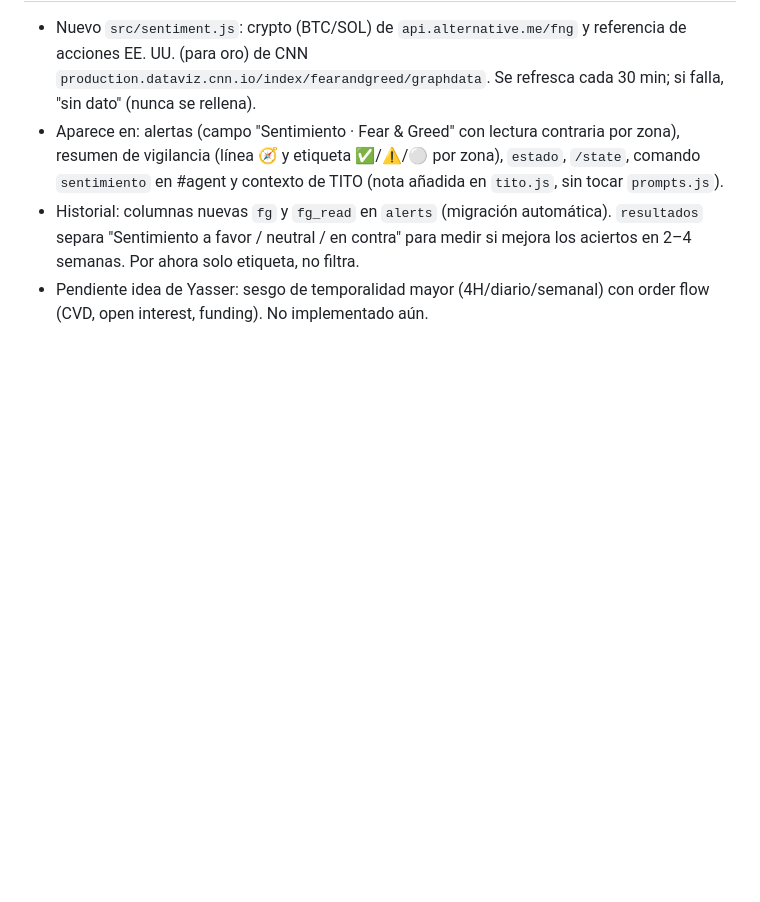
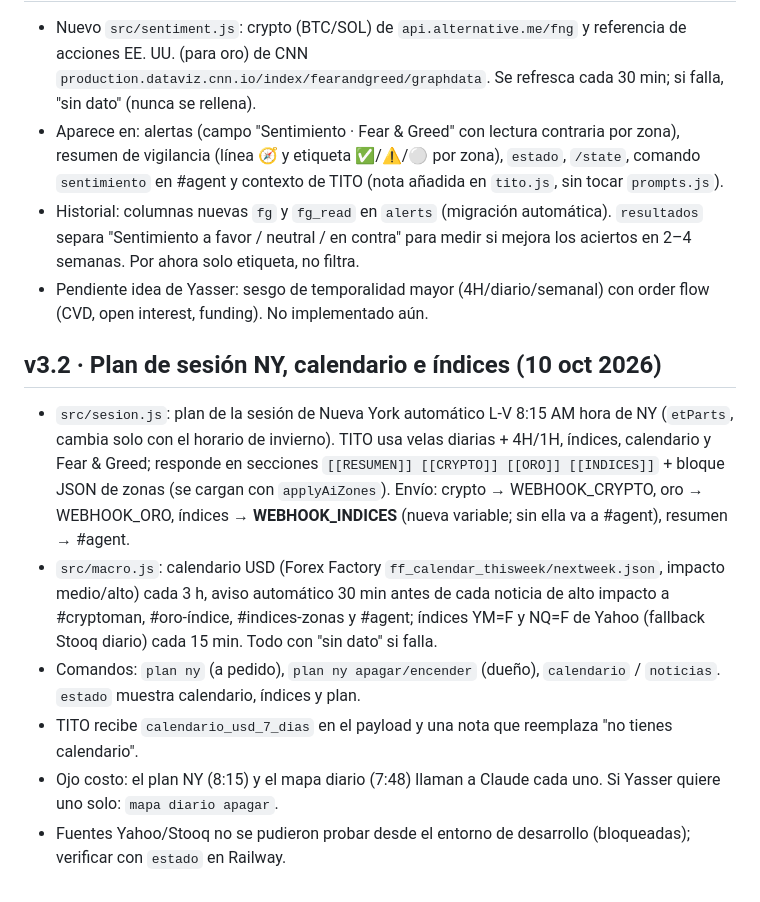
Before and after one commit to ynmvozai/trading_geekz, a Markdown page: server/CONTINUAR.md, the part around the change. Drawn GitHub-style; blank space fills up the shorter version.

Commit message:
CONTINUAR: v3.2 plan de sesión NY, calendario e índices

```diff
--- a/server/CONTINUAR.md
+++ b/server/CONTINUAR.md
@@ -60,3 +60,11 @@ _Última actualización: 10 oct 2026._ Lee esto primero si eres una sesión nuev
 - Aparece en: alertas (campo "Sentimiento · Fear & Greed" con lectura contraria por zona), resumen de vigilancia (línea 🧭 y etiqueta ✅/⚠️/⚪ por zona), `estado`, `/state`, comando `sentimiento` en #agent y contexto de TITO (nota añadida en `tito.js`, sin tocar `prompts.js`).
 - Historial: columnas nuevas `fg` y `fg_read` en `alerts` (migración automática). `resultados` separa "Sentimiento a favor / neutral / en contra" para medir si mejora los aciertos en 2–4 semanas. Por ahora solo etiqueta, no filtra.
 - Pendiente idea de Yasser: sesgo de temporalidad mayor (4H/diario/semanal) con order flow (CVD, open interest, funding). No implementado aún.
+
+## v3.2 · Plan de sesión NY, calendario e índices (10 oct 2026)
+- `src/sesion.js`: plan de la sesión de Nueva York automático L-V 8:15 AM hora de NY (`etParts`, cambia solo con el horario de invierno). TITO usa velas diarias + 4H/1H, índices, calendario y Fear & Greed; responde en secciones `[[RESUMEN]] [[CRYPTO]] [[ORO]] [[INDICES]]` + bloque JSON de zonas (se cargan con `applyAiZones`). Envío: crypto → WEBHOOK_CRYPTO, oro → WEBHOOK_ORO, índices → **WEBHOOK_INDICES** (nueva variable; sin ella va a #agent), resumen → #agent.
+- `src/macro.js`: calendario USD (Forex Factory `ff_calendar_thisweek/nextweek.json`, impacto medio/alto) cada 3 h, aviso automático 30 min antes de cada noticia de alto impacto a #cryptoman, #oro-índice, #indices-zonas y #agent; índices YM=F y NQ=F de Yahoo (fallback Stooq diario) cada 15 min. Todo con "sin dato" si falla.
+- Comandos: `plan ny` (a pedido), `plan ny apagar/encender` (dueño), `calendario` / `noticias`. `estado` muestra calendario, índices y plan.
+- TITO recibe `calendario_usd_7_dias` en el payload y una nota que reemplaza "no tienes calendario".
+- Ojo costo: el plan NY (8:15) y el mapa diario (7:48) llaman a Claude cada uno. Si Yasser quiere uno solo: `mapa diario apagar`.
+- Fuentes Yahoo/Stooq no se pudieron probar desde el entorno de desarrollo (bloqueadas); verificar con `estado` en Railway.
```
